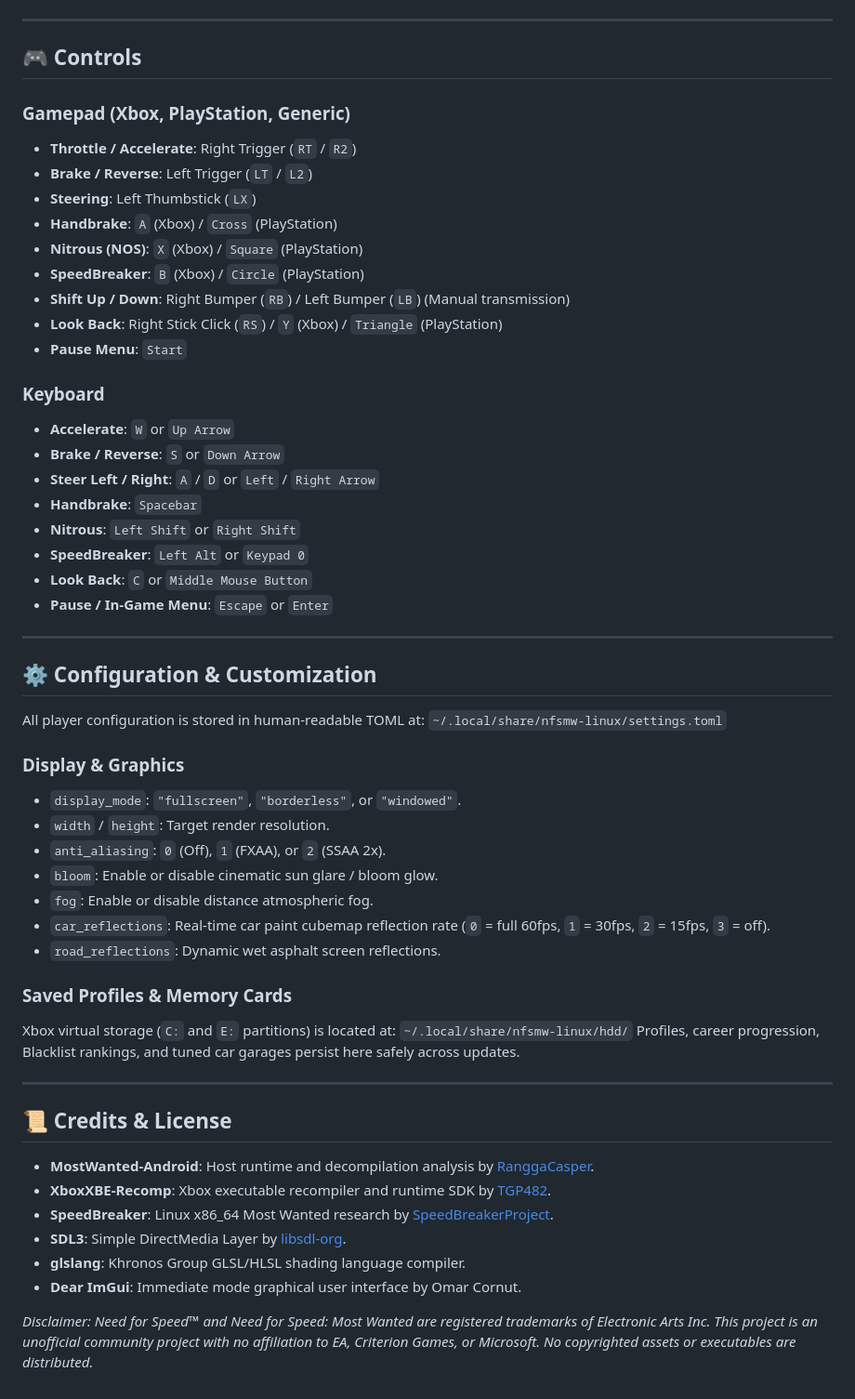
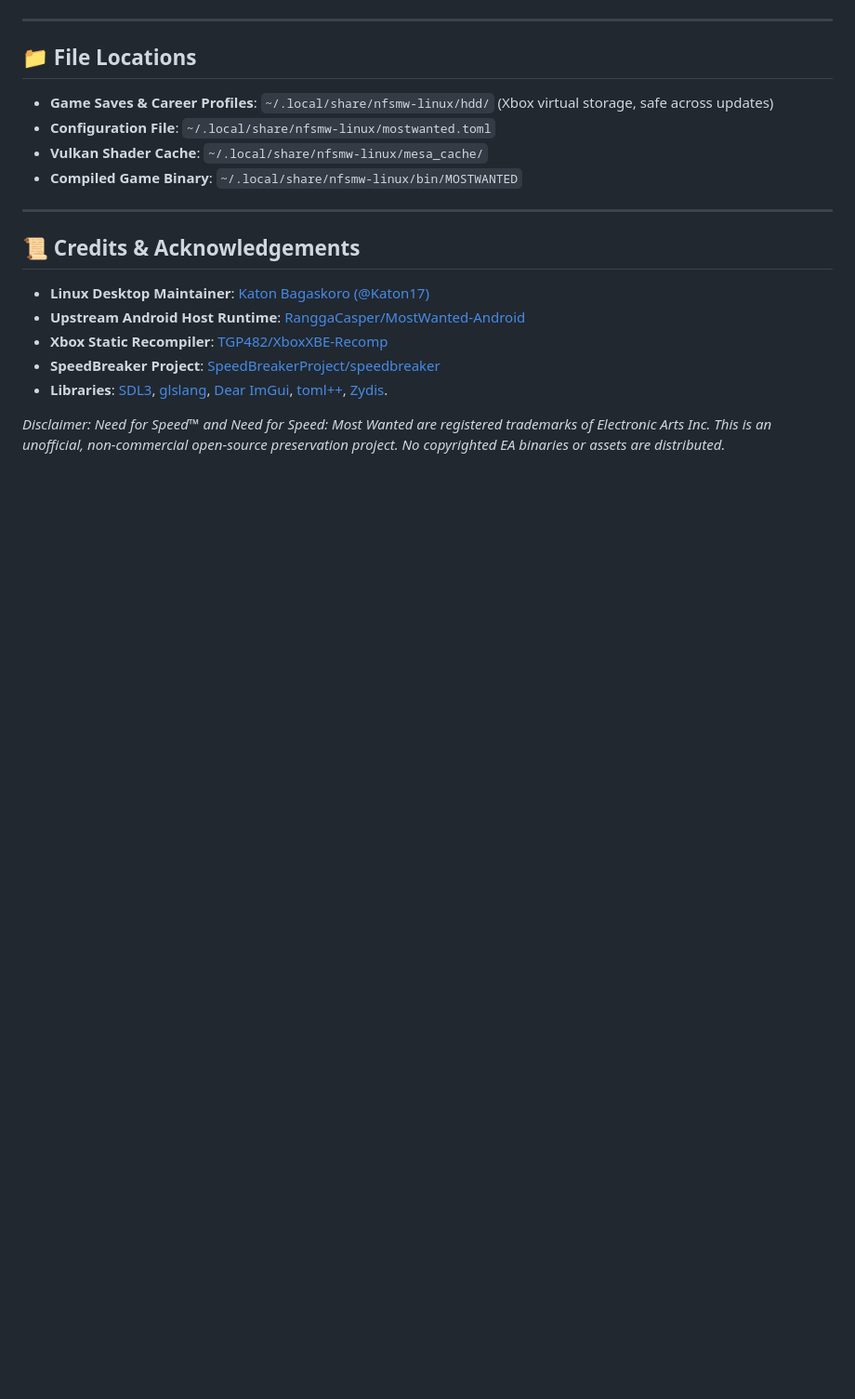
Before and after one commit to Katon17/nfsmw-linux, a Markdown page: README.md, the part around one of its changes. Shown at 93% size. Drawn GitHub-style; blank space fills up the shorter version.

```diff
--- a/README.md
+++ b/README.md
@@ -109,59 +143,21 @@ The script will automatically detect missing dependencies, configure CMake + Nin
 
 ---
 
-## 🎮 Controls
+## 📁 File Locations
 
-### Gamepad (Xbox, PlayStation, Generic)
-- **Throttle / Accelerate**: Right Trigger (`RT` / `R2`)
-- **Brake / Reverse**: Left Trigger (`LT` / `L2`)
-- **Steering**: Left Thumbstick (`LX`)
-- **Handbrake**: `A` (Xbox) / `Cross` (PlayStation)
-- **Nitrous (NOS)**: `X` (Xbox) / `Square` (PlayStation)
-- **SpeedBreaker**: `B` (Xbox) / `Circle` (PlayStation)
-- **Shift Up / Down**: Right Bumper (`RB`) / Left Bumper (`LB`) (Manual transmission)
-- **Look Back**: Right Stick Click (`RS`) / `Y` (Xbox) / `Triangle` (PlayStation)
-- **Pause Menu**: `Start`
-
-### Keyboard
-- **Accelerate**: `W` or `Up Arrow`
-- **Brake / Reverse**: `S` or `Down Arrow`
-- **Steer Left / Right**: `A` / `D` or `Left` / `Right Arrow`
-- **Handbrake**: `Spacebar`
-- **Nitrous**: `Left Shift` or `Right Shift`
-- **SpeedBreaker**: `Left Alt` or `Keypad 0`
-- **Look Back**: `C` or `Middle Mouse Button`
-- **Pause / In-Game Menu**: `Escape` or `Enter`
+* **Game Saves & Career Profiles**: `~/.local/share/nfsmw-linux/hdd/` (Xbox virtual storage, safe across updates)
+* **Configuration File**: `~/.local/share/nfsmw-linux/mostwanted.toml`
+* **Vulkan Shader Cache**: `~/.local/share/nfsmw-linux/mesa_cache/`
+* **Compiled Game Binary**: `~/.local/share/nfsmw-linux/bin/MOSTWANTED`
 
 ---
 
-## ⚙️ Configuration & Customization
+## 📜 Credits & Acknowledgements
 
-All player configuration is stored in human-readable TOML at:
-`~/.local/share/nfsmw-linux/settings.toml`
+* **Linux Desktop Maintainer**: [Katon Bagaskoro (@Katon17)](https://github.com/Katon17)
+* **Upstream Android Host Runtime**: [RanggaCasper/MostWanted-Android](https://github.com/RanggaCasper/MostWanted-Android)
+* **Xbox Static Recompiler**: [TGP482/XboxXBE-Recomp](https://github.com/TGP482/XboxXBE-Recomp)
+* **SpeedBreaker Project**: [SpeedBreakerProject/speedbreaker](https://github.com/SpeedBreakerProject/speedbreaker)
+* **Libraries**: [SDL3](https://github.com/libsdl-org/SDL), [glslang](https://github.com/KhronosGroup/glslang), [Dear ImGui](https://github.com/ocornut/imgui), [toml++](https://github.com/marzer/tomlplusplus), [Zydis](https://github.com/zyantific/zydis).
 
-### Display & Graphics
-- `display_mode`: `"fullscreen"`, `"borderless"`, or `"windowed"`.
-- `width` / `height`: Target render resolution.
-- `anti_aliasing`: `0` (Off), `1` (FXAA), or `2` (SSAA 2x).
-- `bloom`: Enable or disable cinematic sun glare / bloom glow.
-- `fog`: Enable or disable distance atmospheric fog.
-- `car_reflections`: Real-time car paint cubemap reflection rate (`0` = full 60fps, `1` = 30fps, `2` = 15fps, `3` = off).
-- `road_reflections`: Dynamic wet asphalt screen reflections.
-
-### Saved Profiles & Memory Cards
-Xbox virtual storage (`C:` and `E:` partitions) is located at:
-`~/.local/share/nfsmw-linux/hdd/`
-Profiles, career progression, Blacklist rankings, and tuned car garages persist here safely across updates.
-
----
-
-## 📜 Credits & License
-
-- **MostWanted-Android**: Host runtime and decompilation analysis by [RanggaCasper](https://github.com/RanggaCasper/MostWanted-Android).
-- **XboxXBE-Recomp**: Xbox executable recompiler and runtime SDK by [TGP482](https://github.com/TGP482/XboxXBE-Recomp).
-- **SpeedBreaker**: Linux x86_64 Most Wanted research by [SpeedBreakerProject](https://github.com/SpeedBreakerProject/speedbreaker).
-- **SDL3**: Simple DirectMedia Layer by [libsdl-org](https://github.com/libsdl-org/SDL).
-- **glslang**: Khronos Group GLSL/HLSL shading language compiler.
-- **Dear ImGui**: Immediate mode graphical user interface by Omar Cornut.
-
-*Disclaimer: Need for Speed™ and Need for Speed: Most Wanted are registered trademarks of Electronic Arts Inc. This project is an unofficial community project with no affiliation to EA, Criterion Games, or Microsoft. No copyrighted assets or executables are distributed.*
+*Disclaimer: Need for Speed™ and Need for Speed: Most Wanted are registered trademarks of Electronic Arts Inc. This is an unofficial, non-commercial open-source preservation project. No copyrighted EA binaries or assets are distributed.*
```
Also changed, not shown: other parts of README.md (+95 -61 lines), screenshots/gameplay_60fps.png (added), screenshots/thinkpad_x270_specs.png (added).
